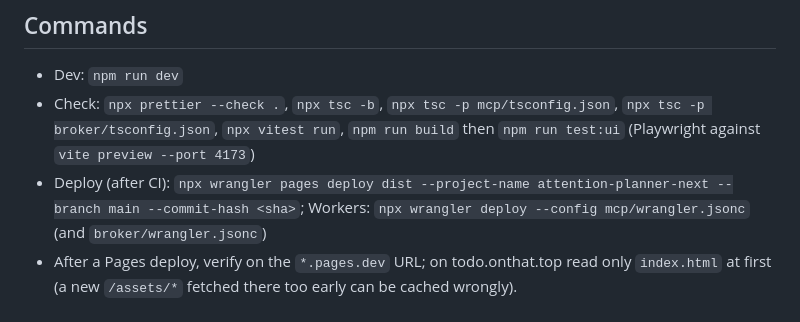
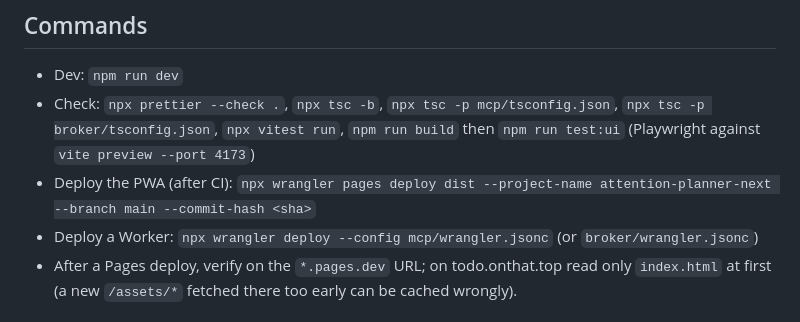
Before and after one commit to Zhihua-Lee/attention-planner, a Markdown page: AGENTS.md, the part around the change. Rendered like a GitHub page.

Commit message:
docs: keep the deploy command on one line
Co-Authored-By: Claude Opus 5.5 <noreply@anthropic.com>

```diff
--- a/AGENTS.md
+++ b/AGENTS.md
@@ -34,8 +34,9 @@ propose changes the owner approves in the app. One owner's data, synced through
 - Dev: `npm run dev`
 - Check: `npx prettier --check .`, `npx tsc -b`, `npx tsc -p mcp/tsconfig.json`, `npx tsc -p broker/tsconfig.json`,
   `npx vitest run`, `npm run build` then `npm run test:ui` (Playwright against `vite preview --port 4173`)
-- Deploy (after CI): `npx wrangler pages deploy dist --project-name attention-planner-next --branch main
---commit-hash <sha>`; Workers: `npx wrangler deploy --config mcp/wrangler.jsonc` (and `broker/wrangler.jsonc`)
+- Deploy the PWA (after CI):
+  `npx wrangler pages deploy dist --project-name attention-planner-next --branch main --commit-hash <sha>`
+- Deploy a Worker: `npx wrangler deploy --config mcp/wrangler.jsonc` (or `broker/wrangler.jsonc`)
 - After a Pages deploy, verify on the `*.pages.dev` URL; on todo.onthat.top read only `index.html` at first (a new
   `/assets/*` fetched there too early can be cached wrongly).
 
```
